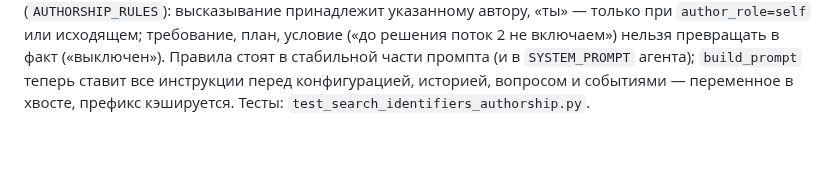
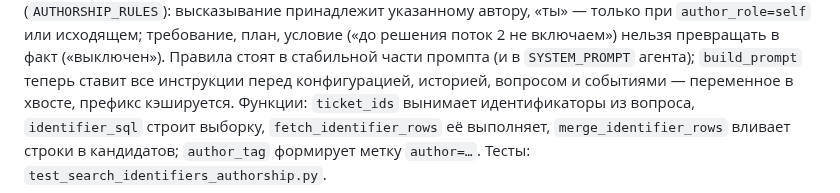
Before and after one commit to zapleoceo/muai, a Markdown page: vera3/docs/brain.md, the part around the change. Rendered like a GitHub page; blank space fills up the shorter version.

Commit message:
docs(brain): имена функций тикет-поиска и авторства для name-sync
Co-Authored-By: Claude Opus 5.5 <noreply@anthropic.com>

```diff
--- a/vera3/docs/brain.md
+++ b/vera3/docs/brain.md
@@ -868,4 +868,7 @@ Gladkyi (событие 510732, входящее) раньше пересказ
 Правила стоят в стабильной части промпта (и в `SYSTEM_PROMPT` агента);
 `build_prompt` теперь ставит все инструкции перед конфигурацией, историей,
 вопросом и событиями — переменное в хвосте, префикс кэшируется.
+Функции: `ticket_ids` вынимает идентификаторы из вопроса, `identifier_sql`
+строит выборку, `fetch_identifier_rows` её выполняет, `merge_identifier_rows`
+вливает строки в кандидатов; `author_tag` формирует метку `author=…`.
 Тесты: `test_search_identifiers_authorship.py`.
```
